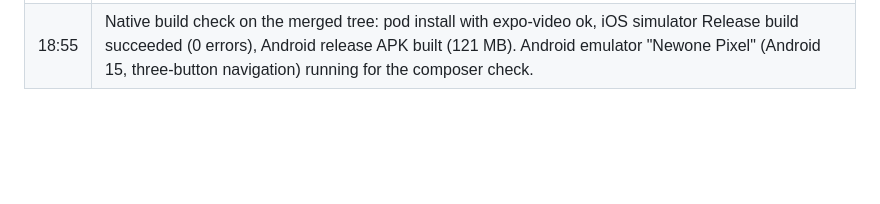
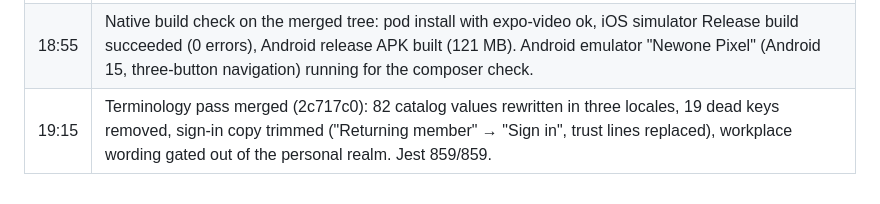
Before and after one commit to TotallyNotWoojin/newone, a Markdown page: docs/RELEASE_EVIDENCE.md, the part around the change. Rendered like a GitHub page; blank space fills up the shorter version.

Commit message:
Ledger: terminology pass merged

```diff
--- a/docs/RELEASE_EVIDENCE.md
+++ b/docs/RELEASE_EVIDENCE.md
@@ -589,3 +589,4 @@ See [ACCEPTANCE_TESTS.md](ACCEPTANCE_TESTS.md) for the complete verification con
 | 18:10 | Store listings refreshed for v3 and localized: App Store Connect en-US patched, es-ES and ko app-info + version localizations created (name, subtitle, description, keywords, promo, URLs); Google Play listings en-US, es-ES, ko-KR written and committed (`store-localize.mjs`, copy in store-copy-v3.{en,es,ko}.json). |
 | 18:25 | Chat stream merged (72ed3d1): WhatsApp-density bubbles, translated-only mode with per-message Original toggle, aspect-fit media with progress, inline video (expo-video), viewer pinch/swipe, inverted FlatList timeline (opens at the newest message), Enter sends, composer above the Android navigation bar, overlay status banner, report and message-request UI removed. Jest 859/859. |
 | 18:55 | Native build check on the merged tree: pod install with expo-video ok, iOS simulator Release build succeeded (0 errors), Android release APK built (121 MB). Android emulator "Newone Pixel" (Android 15, three-button navigation) running for the composer check. |
+| 19:15 | Terminology pass merged (2c717c0): 82 catalog values rewritten in three locales, 19 dead keys removed, sign-in copy trimmed ("Returning member" → "Sign in", trust lines replaced), workplace wording gated out of the personal realm. Jest 859/859. |
```
